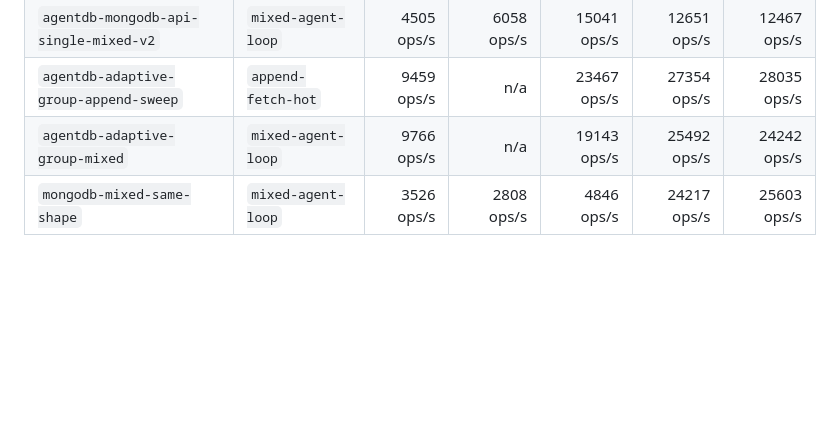
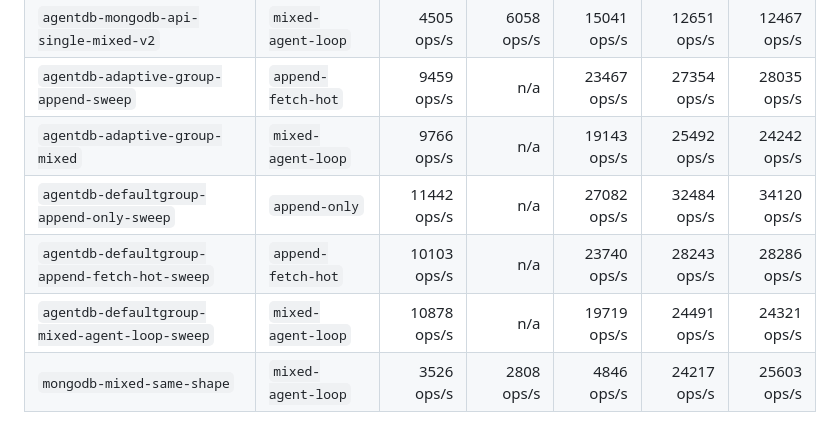
Before and after one commit to shenli/agentdb, a Markdown page: tools/agentdb-bench/README.md, the part around the change. Rendered like a GitHub page; blank space fills up the shorter version.

Commit message:
docs(bench): record default append performance

```diff
--- a/tools/agentdb-bench/README.md
+++ b/tools/agentdb-bench/README.md
@@ -37,6 +37,9 @@ Latest `li-dev` AgentDB local RocksDB results captured for this PR:
 | `agentdb-mongodb-api-single-mixed-v2` | `mixed-agent-loop` | 4505 ops/s | 6058 ops/s | 15041 ops/s | 12651 ops/s | 12467 ops/s |
 | `agentdb-adaptive-group-append-sweep` | `append-fetch-hot` | 9459 ops/s | n/a | 23467 ops/s | 27354 ops/s | 28035 ops/s |
 | `agentdb-adaptive-group-mixed` | `mixed-agent-loop` | 9766 ops/s | n/a | 19143 ops/s | 25492 ops/s | 24242 ops/s |
+| `agentdb-defaultgroup-append-only-sweep` | `append-only` | 11442 ops/s | n/a | 27082 ops/s | 32484 ops/s | 34120 ops/s |
+| `agentdb-defaultgroup-append-fetch-hot-sweep` | `append-fetch-hot` | 10103 ops/s | n/a | 23740 ops/s | 28243 ops/s | 28286 ops/s |
+| `agentdb-defaultgroup-mixed-agent-loop-sweep` | `mixed-agent-loop` | 10878 ops/s | n/a | 19719 ops/s | 24491 ops/s | 24321 ops/s |
 | `mongodb-mixed-same-shape` | `mixed-agent-loop` | 3526 ops/s | 2808 ops/s | 4846 ops/s | 24217 ops/s | 25603 ops/s |
 
 The detailed reports are stored on `li-dev` under the run-specific `OUT`
```
Also changed, not shown: docs/operations/AGENTDB_BENCH.md (+3 -0 lines).
